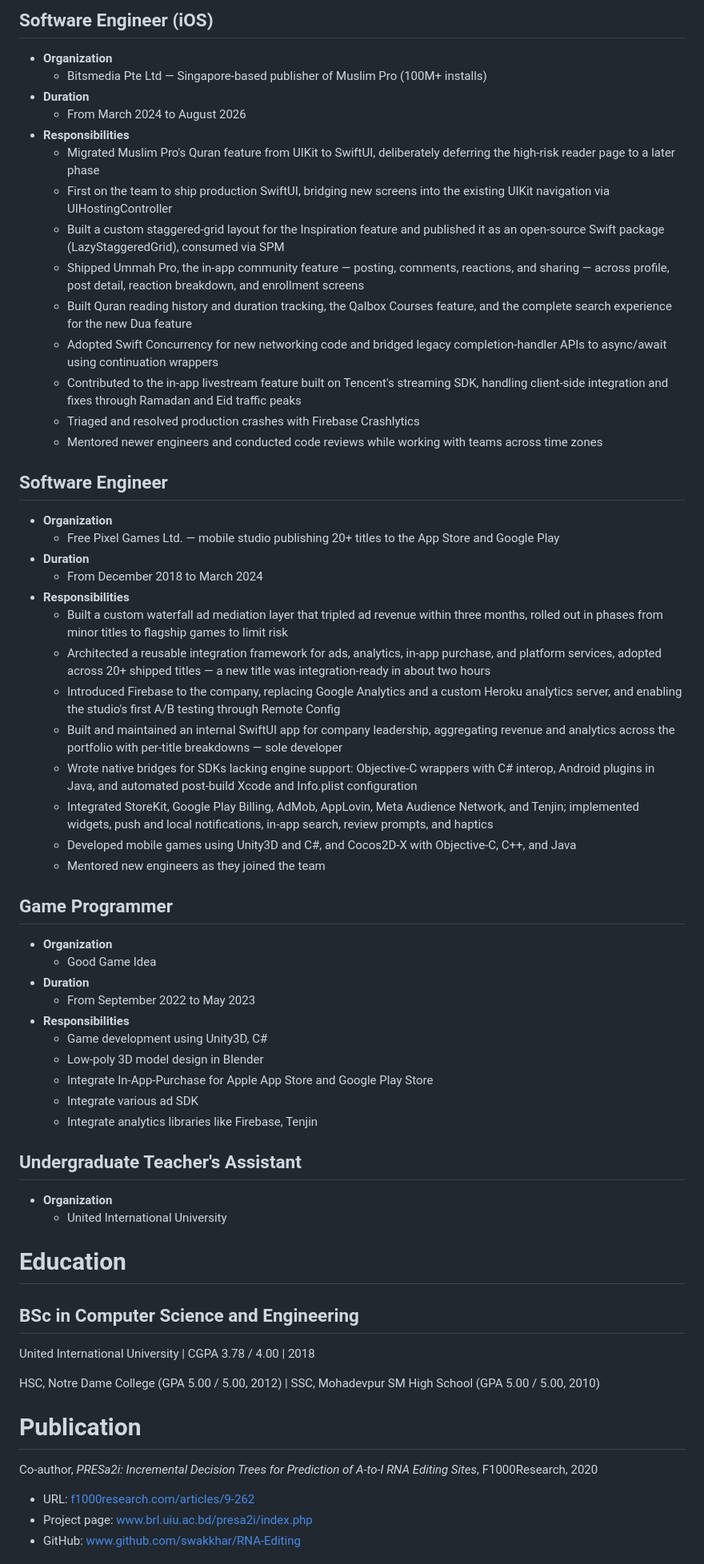
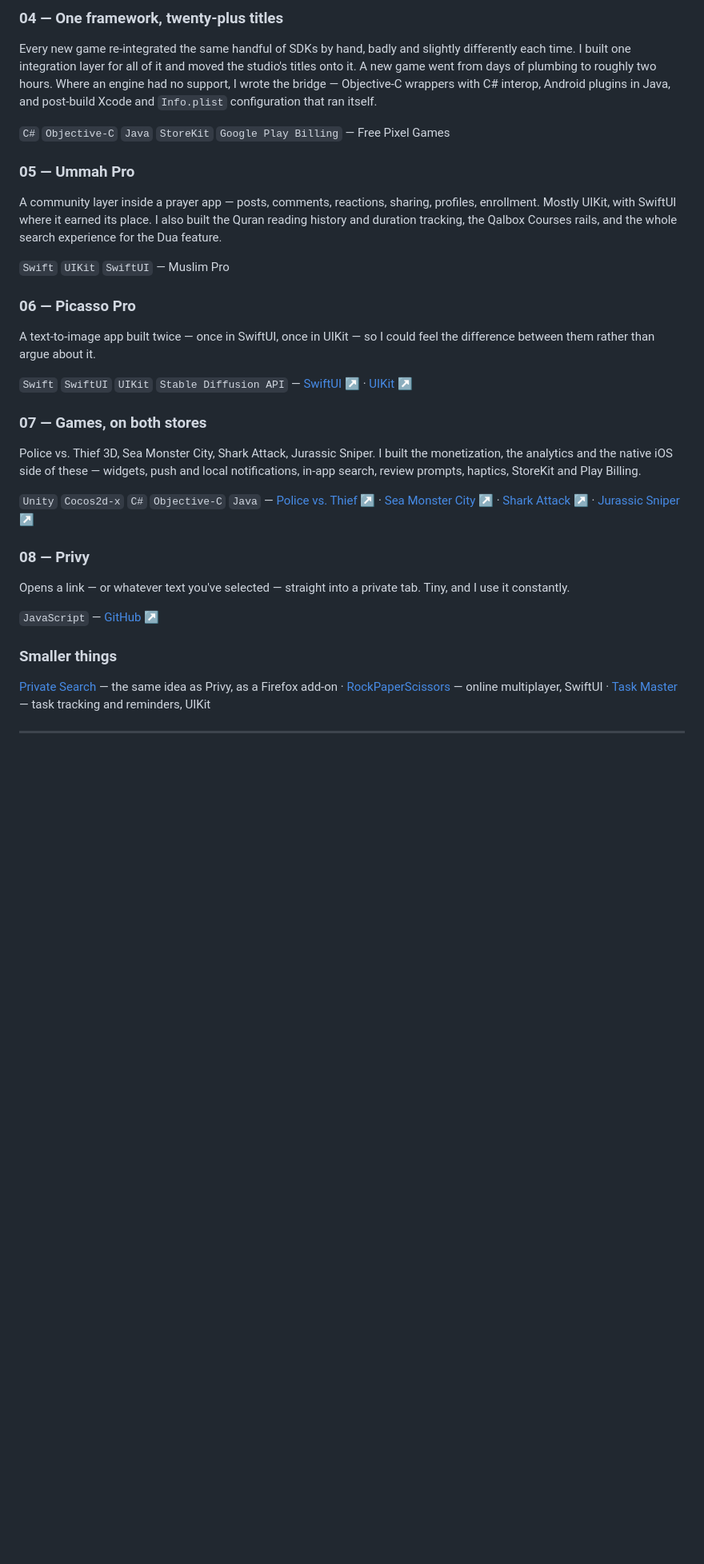
Before and after one commit to theashiq/theashiq.github.io, a Markdown page: README.md, the part around one of its changes. Shown at 80% size. Drawn GitHub-style; blank space fills up the shorter version.

```diff
--- a/README.md
+++ b/README.md
@@ -53,65 +50,55 @@ Fluent in English
 
-## Software Engineer (iOS)
-- **Organization**
-    - Bitsmedia Pte Ltd — Singapore-based publisher of Muslim Pro (100M+ installs)
-- **Duration**
-    - From March 2024 to August 2026
-- **Responsibilities**
-    - Migrated Muslim Pro's Quran feature from UIKit to SwiftUI, deliberately deferring the high-risk reader page to a later phase
-    - First on the team to ship production SwiftUI, bridging new screens into the existing UIKit navigation via UIHostingController
-    - Built a custom staggered-grid layout for the Inspiration feature and published it as an open-source Swift package (LazyStaggeredGrid), consumed via SPM
-    - Shipped Ummah Pro, the in-app community feature — posting, comments, reactions, and sharing — across profile, post detail, reaction breakdown, and enrollment screens
-    - Built Quran reading history and duration tracking, the Qalbox Courses feature, and the complete search experience for the new Dua feature
-    - Adopted Swift Concurrency for new networking code and bridged legacy completion-handler APIs to async/await using continuation wrappers
-    - Contributed to the in-app livestream feature built on Tencent's streaming SDK, handling client-side integration and fixes through Ramadan and Eid traffic peaks
-    - Triaged and resolved production crashes with Firebase Crashlytics
-    - Mentored newer engineers and conducted code reviews while working with teams across time zones
+### 04 — One framework, twenty-plus titles
+Every new game re-integrated the same handful of SDKs by hand, badly and
+slightly differently each time. I built one integration layer for all of it and
+moved the studio's titles onto it. A new game went from days of plumbing to
+roughly two hours. Where an engine had no support, I wrote the bridge —
+Objective-C wrappers with C# interop, Android plugins in Java, and post-build
+Xcode and `Info.plist` configuration that ran itself.
 
+`C#` `Objective-C` `Java` `StoreKit` `Google Play Billing` — Free Pixel Games
 
-## Software Engineer
-- **Organization**
-    - Free Pixel Games Ltd. — mobile studio publishing 20+ titles to the App Store and Google Play
-- **Duration**
-    - From December 2018 to March 2024
-- **Responsibilities**
-    - Built a custom waterfall ad mediation layer that tripled ad revenue within three months, rolled out in phases from minor titles to flagship games to limit risk
-    - Architected a reusable integration framework for ads, analytics, in-app purchase, and platform services, adopted across 20+ shipped titles — a new title was integration-ready in about two hours
-    - Introduced Firebase to the company, replacing Google Analytics and a custom Heroku analytics server, and enabling the studio's first A/B testing through Remote Config
-    - Built and maintained an internal SwiftUI app for company leadership, aggregating revenue and analytics across the portfolio with per-title breakdowns — sole developer
-    - Wrote native bridges for SDKs lacking engine support: Objective-C wrappers with C# interop, Android plugins in Java, and automated post-build Xcode and Info.plist configuration
-    - Integrated StoreKit, Google Play Billing, AdMob, AppLovin, Meta Audience Network, and Tenjin; implemented widgets, push and local notifications, in-app search, review prompts, and haptics
-    - Developed mobile games using Unity3D and C#, and Cocos2D-X with Objective-C, C++, and Java
-    - Mentored new engineers as they joined the team
+### 05 — Ummah Pro
+A community layer inside a prayer app — posts, comments, reactions, sharing,
+profiles, enrollment. Mostly UIKit, with SwiftUI where it earned its place. I
+also built the Quran reading history and duration tracking, the Qalbox Courses
+rails, and the whole search experience for the Dua feature.
 
+`Swift` `UIKit` `SwiftUI` — Muslim Pro
 
-## Game Programmer
-- **Organization**
-    - Good Game Idea
-- **Duration**
-    - From September 2022 to May 2023
-- **Responsibilities**
-    - Game development using Unity3D, C#
-    - Low-poly 3D model design in Blender
-    - Integrate In-App-Purchase for Apple App Store and Google Play Store
-    - Integrate various ad SDK
-    - Integrate analytics libraries like Firebase, Tenjin
+### 06 — Picasso Pro
+A text-to-image app built twice — once in SwiftUI, once in UIKit — so I could
+feel the difference between them rather than argue about it.
 
+`Swift` `SwiftUI` `UIKit` `Stable Diffusion API` —
+[SwiftUI ↗](https://github.com/theashiq/PicassoPro) ·
+[UIKit ↗](https://github.com/theashiq/PicassoProUIKit)
 
-## Undergraduate Teacher's Assistant
-- **Organization**
-    - United International University
+### 07 — Games, on both stores
+Police vs. Thief 3D, Sea Monster City, Shark Attack, Jurassic Sniper. I built
+the monetization, the analytics and the native iOS side of these — widgets, push
+and local notifications, in-app search, review prompts, haptics, StoreKit and
+Play Billing.
 
-# Education
+`Unity` `Cocos2d-x` `C#` `Objective-C` `Java` —
+[Police vs. Thief ↗](https://apps.apple.com/us/app/police-vs-thief-3d-car-race/id1542502766) ·
+[Sea Monster City ↗](https://apps.apple.com/us/app/sea-monster-city-battle-game/id1051258383) ·
+[Shark Attack ↗](https://apps.apple.com/us/app/shark-attack-simulator-games/id1489941954) ·
+[Jurassic Sniper ↗](https://apps.apple.com/us/app/jurassic-sniper-3d/id1535441769)
 
-## BSc in Computer Science and Engineering
-United International University | CGPA 3.78 / 4.00 | 2018
+### 08 — Privy
+Opens a link — or whatever text you've selected — straight into a private tab.
+Tiny, and I use it constantly.
 
-HSC, Notre Dame College (GPA 5.00 / 5.00, 2012) | SSC, Mohadevpur SM High School (GPA 5.00 / 5.00, 2010)
+`JavaScript` — [GitHub ↗](https://github.com/theashiq/Privy)
 
-# Publication
+### Smaller things
+[Private Search](https://addons.mozilla.org/en-US/firefox/addon/privatesearchpro/) —
+the same idea as Privy, as a Firefox add-on ·
+[RockPaperScissors](https://github.com/theashiq/RockPaperScissors) — online
+multiplayer, SwiftUI ·
+[Task Master](https://github.com/theashiq/TaskMasterUIKit) — task tracking and
+reminders, UIKit
 
-Co-author, *PRESa2i: Incremental Decision Trees for Prediction of A-to-I RNA Editing Sites*, F1000Research, 2020
-- URL: [f1000research.com/articles/9-262](https://f1000research.com/articles/9-262)
-- Project page: www.brl.uiu.ac.bd/presa2i/index.php
-- GitHub: www.github.com/swakkhar/RNA-Editing
+---
 
```
Also changed, not shown: other parts of README.md (+68 -86 lines).
